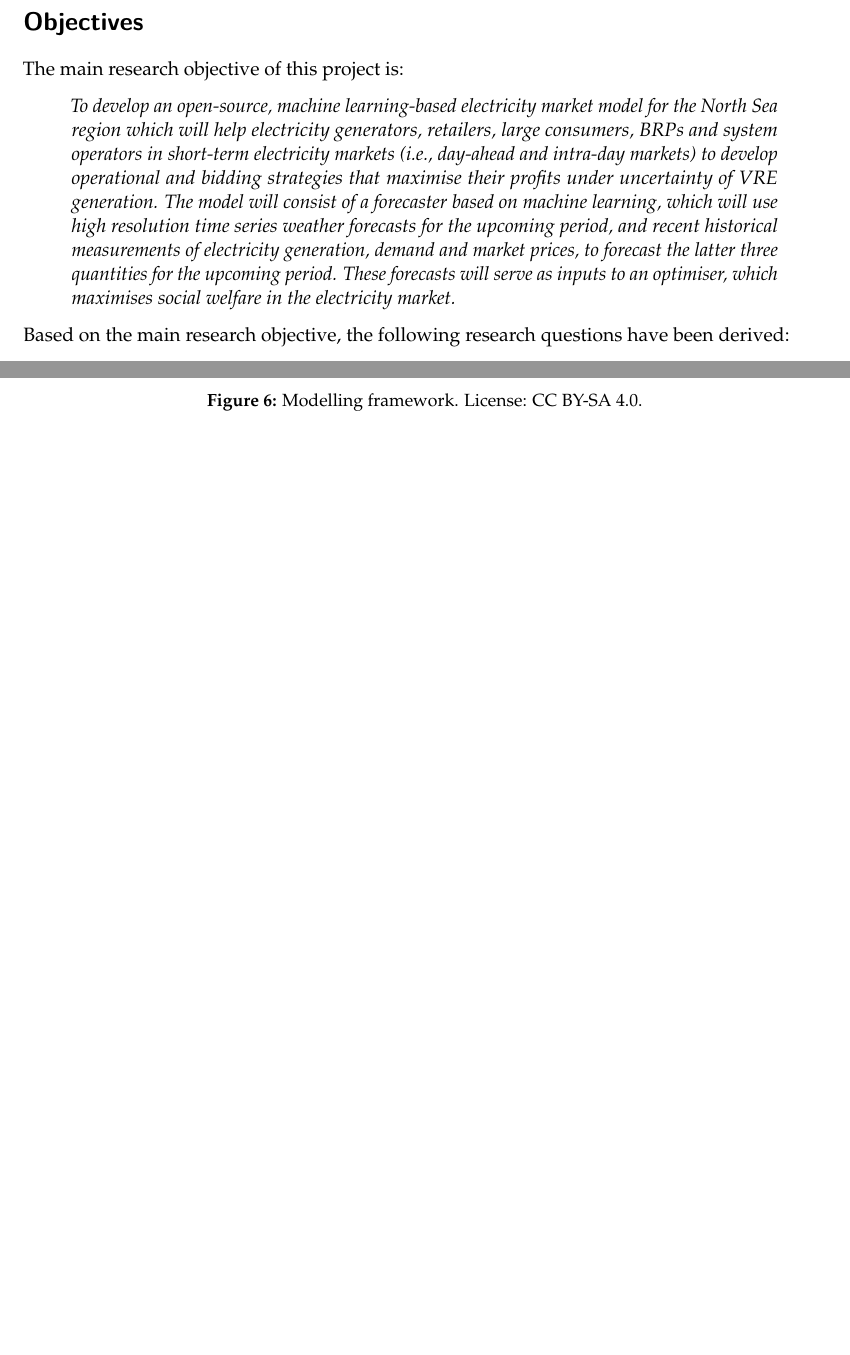
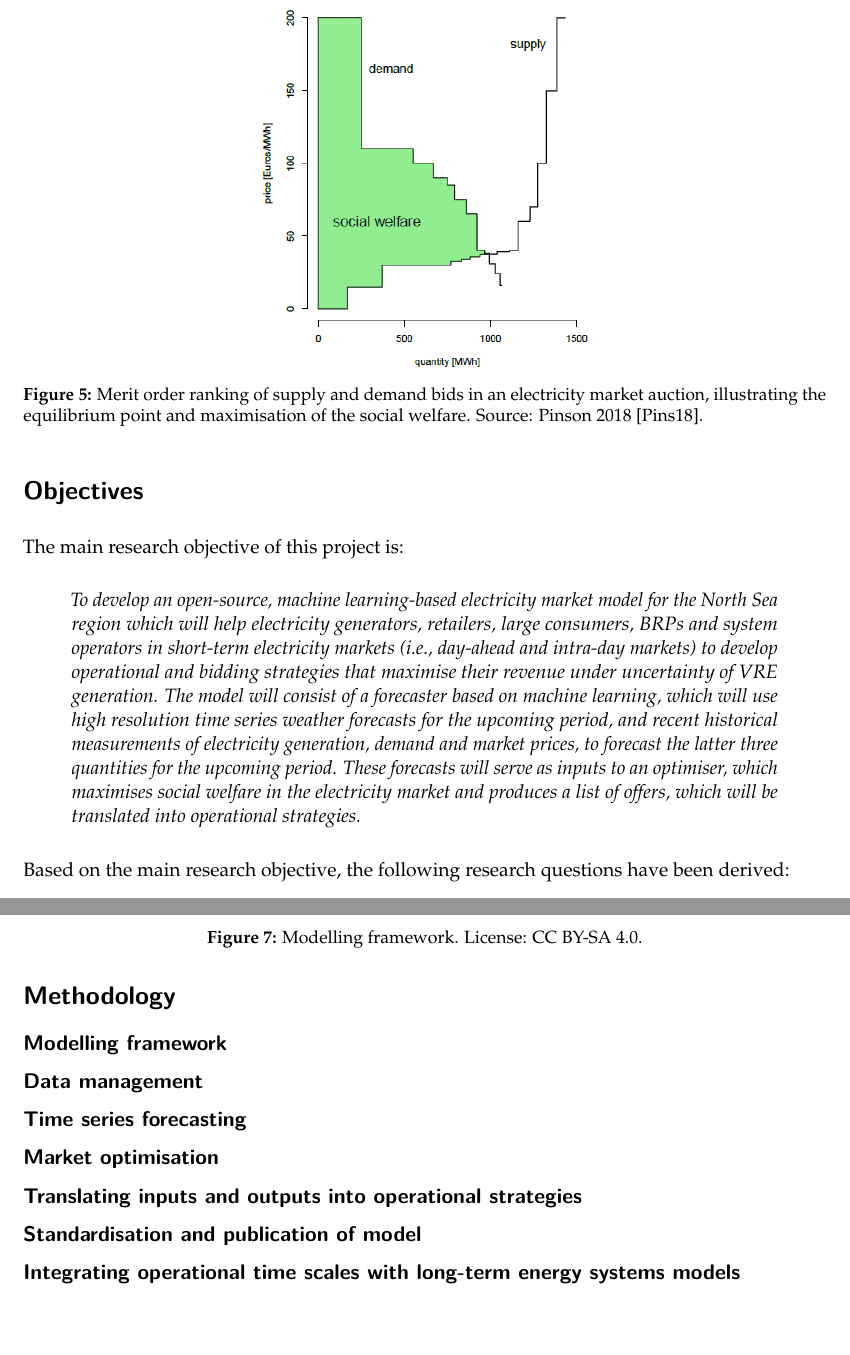
Before and after one commit to DrRoad/short-term-forecasting, a LaTeX document (docs/docs.tex, which reads docs/docs-input.tex): two parts of pages 6 and 11 of 20 before the commit and two parts of pages 7 and 12 of 22 after it, joined at a grey line, cut at the place of the change, the shorter picture padded with empty space. Compiled offline with pdfLaTeX.

Commit message:
update NUTS and docs

```diff
--- a/docs/docs-input.tex
+++ b/docs/docs-input.tex
@@ -291,6 +291,14 @@ temporal resolution, before and after dispatch, adapted from KU Leuven
 Energy Institute 2015 and Pinson 2018 {[}PinsND{]}, {[}TheC15{]}.}
 \end{figure}
 
+\begin{figure}
+\centering
+\includegraphics{images/merit-order.png}
+\caption{Merit order ranking of supply and demand bids in an electricity
+market auction, illustrating the equilibrium point and maximisation of
+the social welfare. Source: Pinson 2018 {[}Pins18{]}.}
+\end{figure}
+
 \hypertarget{objectives}{%
 \section{Objectives}\label{objectives}}
 
@@ -302,13 +310,14 @@ market model for the North Sea region which will help electricity
 generators, retailers, large consumers, BRPs and system operators in
 short-term electricity markets (i.e., day-ahead and intra-day markets)
 to develop operational and bidding strategies that maximise their
-profits under uncertainty of VRE generation. The model will consist of a
+revenue under uncertainty of VRE generation. The model will consist of a
 forecaster based on machine learning, which will use high resolution
 time series weather forecasts for the upcoming period, and recent
 historical measurements of electricity generation, demand and market
 prices, to forecast the latter three quantities for the upcoming period.
 These forecasts will serve as inputs to an optimiser, which maximises
-social welfare in the electricity market.}
+social welfare in the electricity market and produces a list of offers,
+which will be translated into operational strategies.}
 \end{quote}
 
 Based on the main research objective, the following research questions
@@ -761,6 +770,28 @@ statistics)}}{NUTS (Nomenclature of territorial units for statistics)}}\label{nu
 \caption{Modelling framework. License: CC BY-SA 4.0.}
 \end{figure}
 
+\hypertarget{data-management}{%
+\subsection{Data management}\label{data-management}}
+
+\hypertarget{time-series-forecasting}{%
+\subsection{Time series forecasting}\label{time-series-forecasting}}
+
+\hypertarget{market-optimisation}{%
+\subsection{Market optimisation}\label{market-optimisation}}
+
+\hypertarget{translating-inputs-and-outputs-into-operational-strategies}{%
+\subsection{Translating inputs and outputs into operational
+strategies}\label{translating-inputs-and-outputs-into-operational-strategies}}
+
+\hypertarget{standardisation-and-publication-of-model}{%
+\subsection{Standardisation and publication of
+model}\label{standardisation-and-publication-of-model}}
+
+\hypertarget{integrating-operational-time-scales-with-long-term-energy-systems-models}{%
+\subsection{Integrating operational time scales with long-term energy
+systems
+models}\label{integrating-operational-time-scales-with-long-term-energy-systems-models}}
+
 \hypertarget{glossary}{%
 \section{Glossary}\label{glossary}}
 
```
Also changed, not shown: docs/Methodology.md (+18 -0 lines), docs/Objectives.md (+1 -1 lines), docs/Problem-definition.md (+2 -0 lines), docs/References.bib (+19 -37 lines), docs/docs.pdf, 4 other files.
